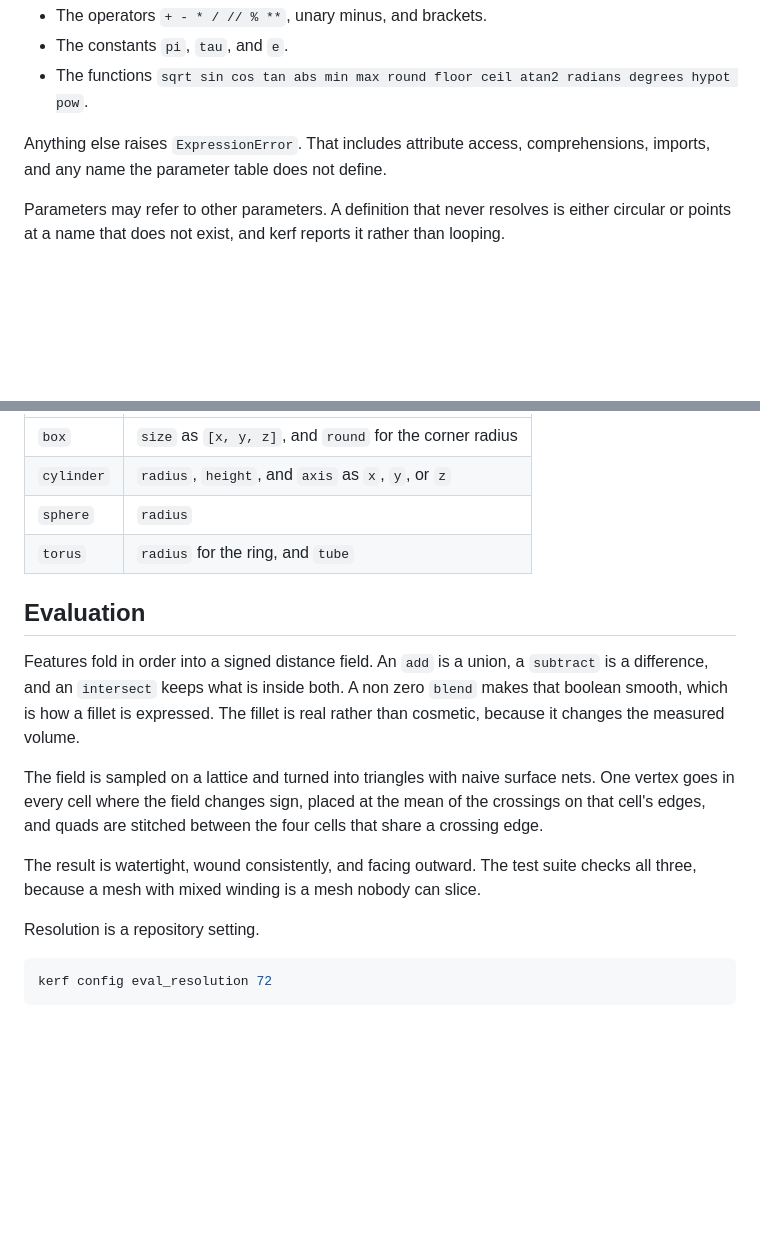
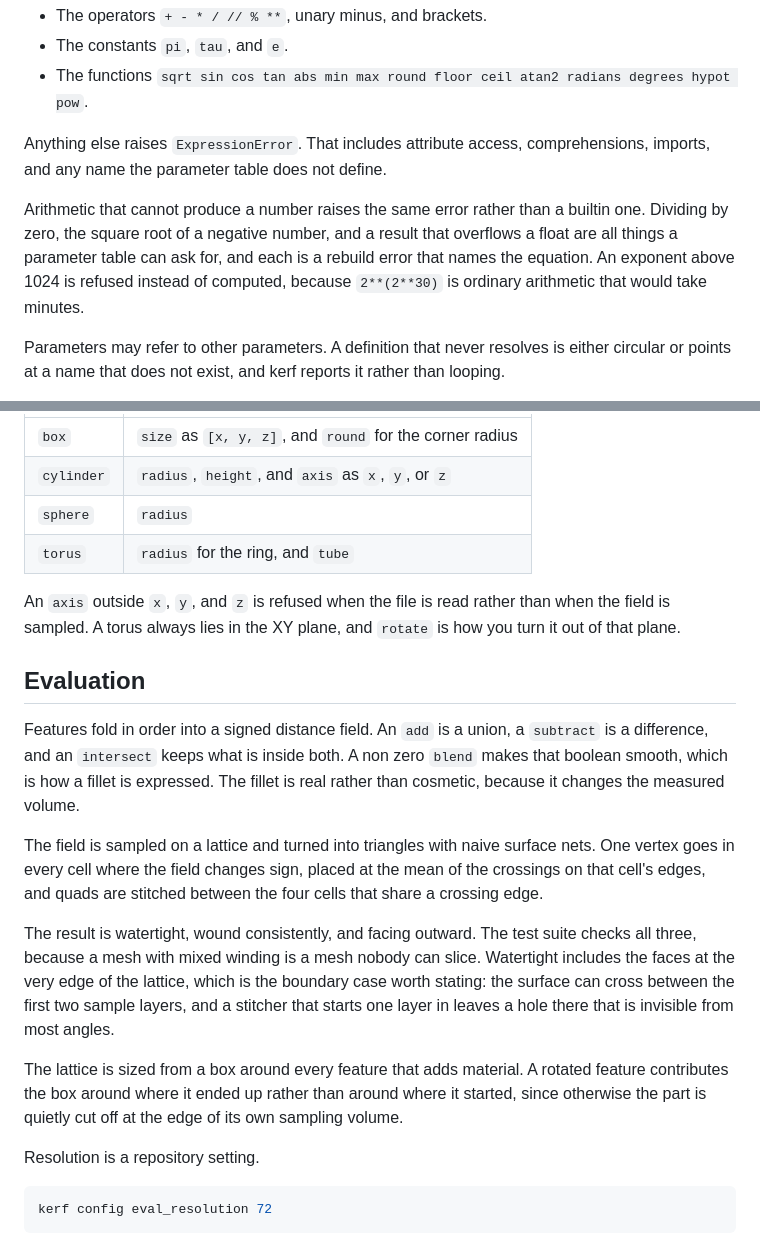
Before and after one commit to pragyaangaur/Kerf, a Markdown page: docs/kpart-format.md, 2 parts joined by grey strips. Drawn GitHub-style; blank space fills up the shorter version.

Commit message:
docs: write down the behaviour this pass pinned down
The format description now says what happens to arithmetic that cannot
produce a number, since that is a rebuild error rather than a crash and a
part file is the place people will hit it. It says that a bad axis is
refused when the file is read, that a torus lies in the XY plane and
rotate is how you turn it, and that the lattice is sized around where a
rotated feature ended up.

The note about the mesh being watertight now names the boundary case,
because that is the one the browser tessellator was getting wrong and it
is invisible from most angles.

```diff
--- a/docs/kpart-format.md
+++ b/docs/kpart-format.md
@@ -43,6 +43,8 @@ These are available inside an expression.
 
 Anything else raises `ExpressionError`. That includes attribute access, comprehensions, imports, and any name the parameter table does not define.
 
+Arithmetic that cannot produce a number raises the same error rather than a builtin one. Dividing by zero, the square root of a negative number, and a result that overflows a float are all things a parameter table can ask for, and each is a rebuild error that names the equation. An exponent above 1024 is refused instead of computed, because `2**(2**30)` is ordinary arithmetic that would take minutes.
+
 Parameters may refer to other parameters. A definition that never resolves is either circular or points at a name that does not exist, and kerf reports it rather than looping.
 
 Expression dependencies also drive impact analysis. When `bolt_d` changes, kerf reads every expression in the part and names the features that mention it.
@@ -86,13 +88,17 @@ Each type has its own fields.
 | `sphere` | `radius` |
 | `torus` | `radius` for the ring, and `tube` |
 
+An `axis` outside `x`, `y`, and `z` is refused when the file is read rather than when the field is sampled. A torus always lies in the XY plane, and `rotate` is how you turn it out of that plane.
+
 ## Evaluation
 
 Features fold in order into a signed distance field. An `add` is a union, a `subtract` is a difference, and an `intersect` keeps what is inside both. A non zero `blend` makes that boolean smooth, which is how a fillet is expressed. The fillet is real rather than cosmetic, because it changes the measured volume.
 
 The field is sampled on a lattice and turned into triangles with naive surface nets. One vertex goes in every cell where the field changes sign, placed at the mean of the crossings on that cell's edges, and quads are stitched between the four cells that share a crossing edge.
 
-The result is watertight, wound consistently, and facing outward. The test suite checks all three, because a mesh with mixed winding is a mesh nobody can slice.
+The result is watertight, wound consistently, and facing outward. The test suite checks all three, because a mesh with mixed winding is a mesh nobody can slice. Watertight includes the faces at the very edge of the lattice, which is the boundary case worth stating: the surface can cross between the first two sample layers, and a stitcher that starts one layer in leaves a hole there that is invisible from most angles.
+
+The lattice is sized from a box around every feature that adds material. A rotated feature contributes the box around where it ended up rather than around where it started, since otherwise the part is quietly cut off at the edge of its own sampling volume.
 
 Resolution is a repository setting.
 
```
